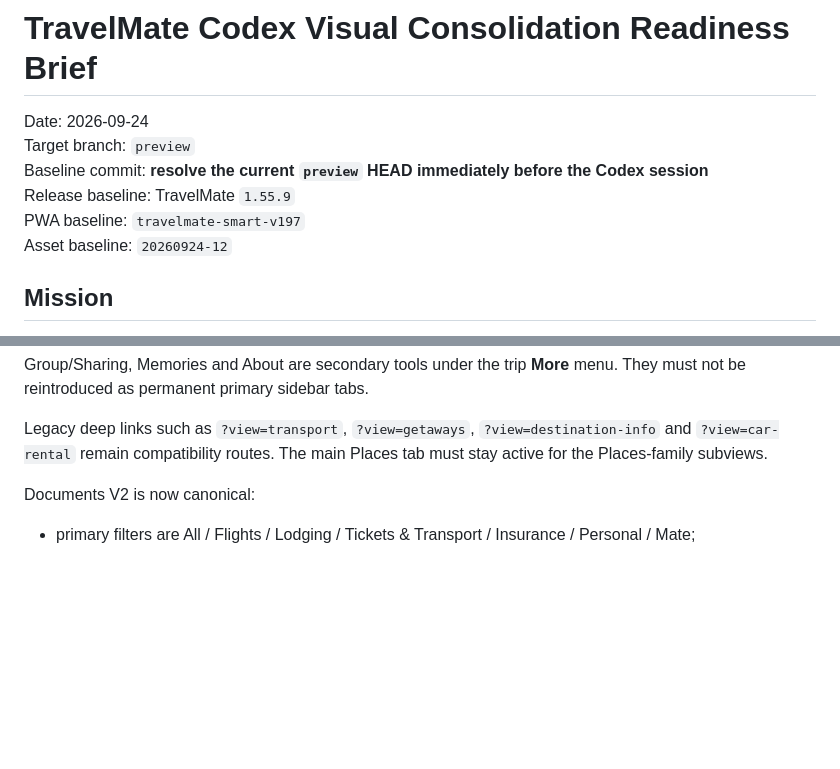
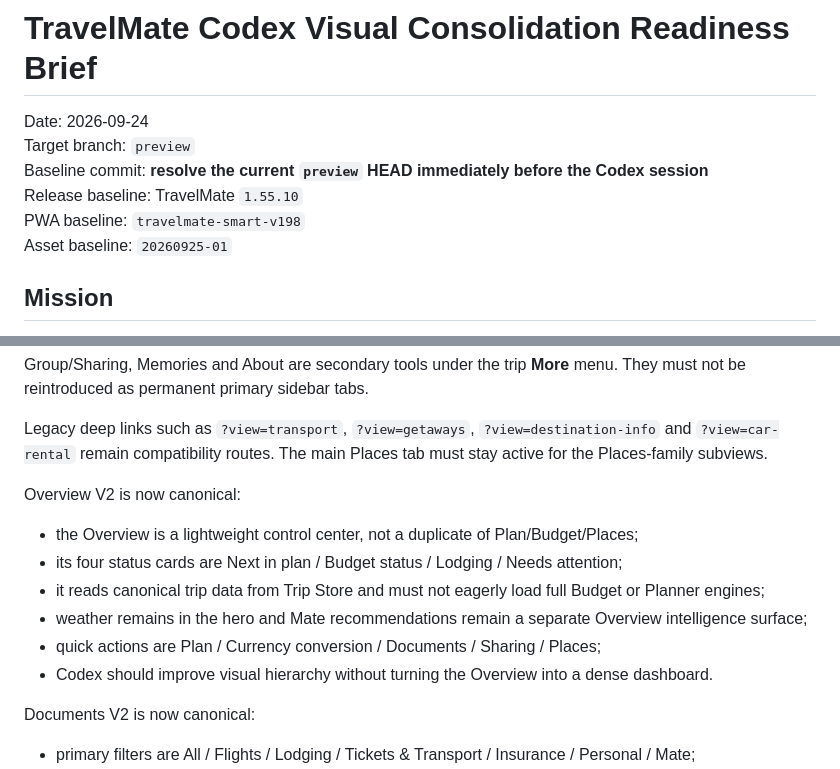
Before and after one commit to lioracl/travelmate, a Markdown page: docs/codex-visual-consolidation-brief-20260924.md, 2 parts joined by grey strips. Rendered like a GitHub page; blank space fills up the shorter version.

Commit message:
Refresh Codex brief for Overview V2

```diff
--- a/docs/codex-visual-consolidation-brief-20260924.md
+++ b/docs/codex-visual-consolidation-brief-20260924.md
@@ -3,9 +3,9 @@
 Date: 2026-09-24
 Target branch: `preview`
 Baseline commit: **resolve the current `preview` HEAD immediately before the Codex session**
-Release baseline: TravelMate `1.55.9`
-PWA baseline: `travelmate-smart-v197`
-Asset baseline: `20260924-12`
+Release baseline: TravelMate `1.55.10`
+PWA baseline: `travelmate-smart-v198`
+Asset baseline: `20260925-01`
 
 ## Mission
 
@@ -57,6 +57,14 @@ These remain separate lazy-loaded feature engines. The consolidation is UX/navig
 Group/Sharing, Memories and About are secondary tools under the trip **More** menu. They must not be reintroduced as permanent primary sidebar tabs.
 
 Legacy deep links such as `?view=transport`, `?view=getaways`, `?view=destination-info` and `?view=car-rental` remain compatibility routes. The main Places tab must stay active for the Places-family subviews.
+
+Overview V2 is now canonical:
+- the Overview is a lightweight control center, not a duplicate of Plan/Budget/Places;
+- its four status cards are Next in plan / Budget status / Lodging / Needs attention;
+- it reads canonical trip data from Trip Store and must not eagerly load full Budget or Planner engines;
+- weather remains in the hero and Mate recommendations remain a separate Overview intelligence surface;
+- quick actions are Plan / Currency conversion / Documents / Sharing / Places;
+- Codex should improve visual hierarchy without turning the Overview into a dense dashboard.
 
 Documents V2 is now canonical:
 - primary filters are All / Flights / Lodging / Tickets & Transport / Insurance / Personal / Mate;
```
